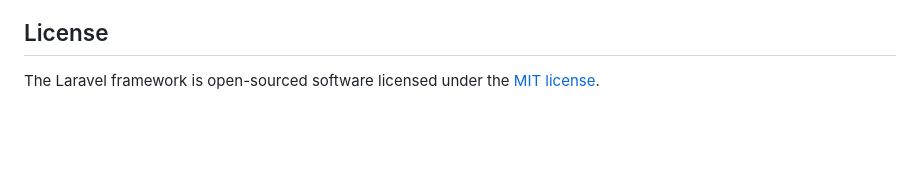
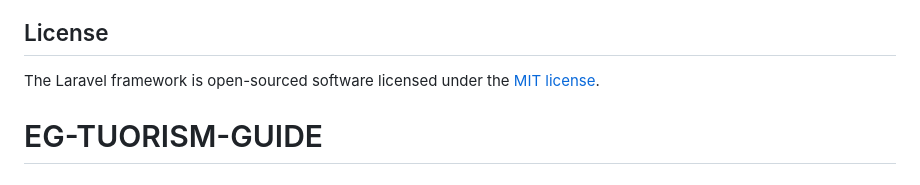
Before and after one commit to Hassan12ee/EG-TUORISM-GUIDE, a Markdown page: README.md, the part around the change. Drawn GitHub-style; blank space fills up the shorter version.

```diff
--- a/README.md
+++ b/README.md
@@ -64,3 +64,4 @@ If you discover a security vulnerability within Laravel, please send an e-mail t
 ## License
 
 The Laravel framework is open-sourced software licensed under the [MIT license](https://opensource.org/licenses/MIT).
+# EG-TUORISM-GUIDE
```
